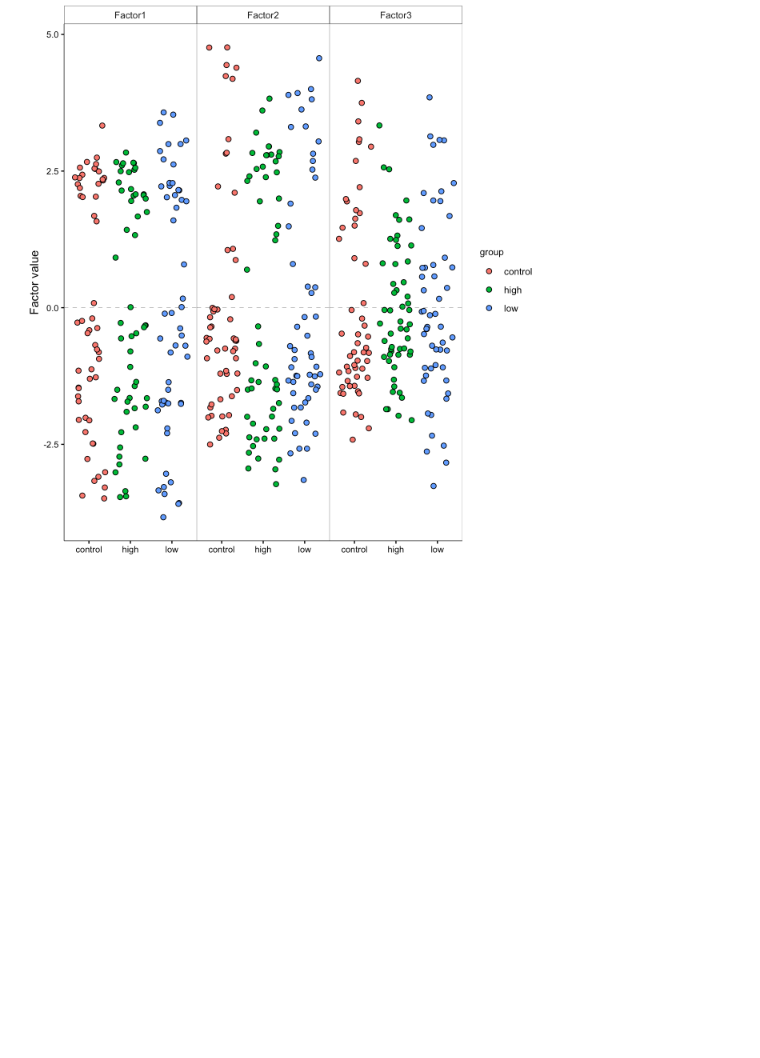
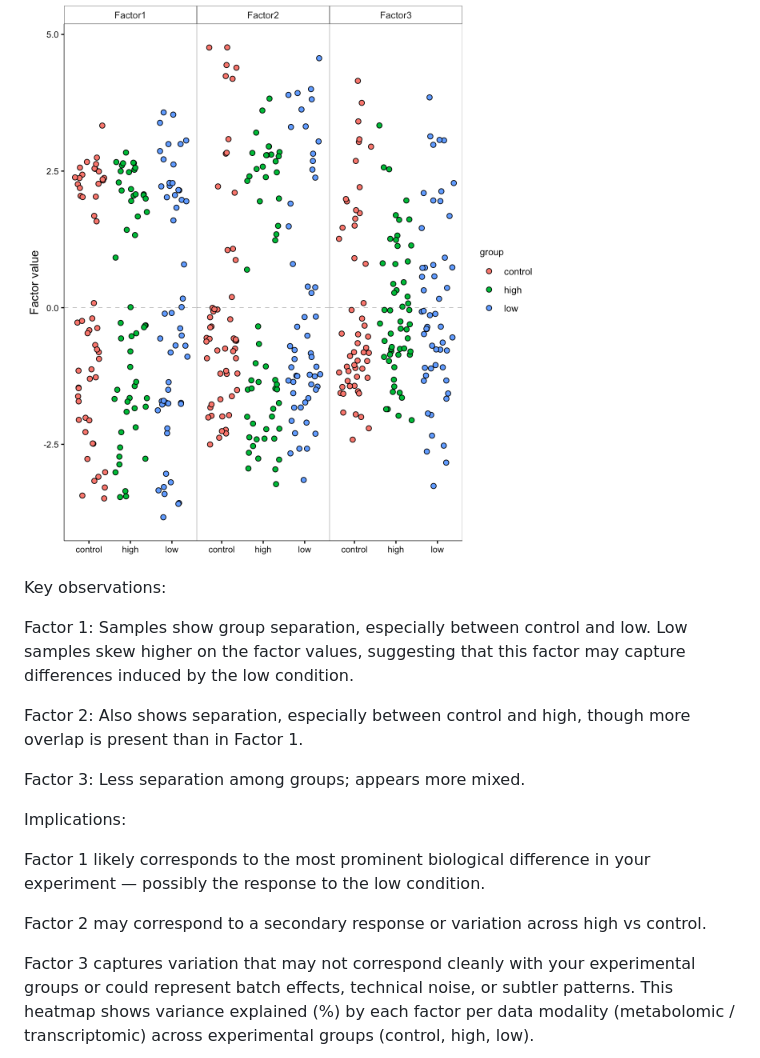
Before and after one commit to amethystaurora-robo/Thesis_publication, a Markdown page: README.md, the part around one of its changes. GitHub-like rendering; blank space fills up the shorter version.

```diff
--- a/README.md
+++ b/README.md
@@ -199,3 +220,23 @@ Multi-omics factor analysis is a statistical framework used to integrate omics d
 <img src="https://github.com/amethystaurora-robo/Thesis_publication/blob/main/Vizzes/mofa_variance_explained_scatter.png">
+</p>
+
+Key observations:
+
+Factor 1: Samples show group separation, especially between control and low. Low samples skew higher on the factor values, suggesting that this factor may capture differences induced by the low condition.
+
+Factor 2: Also shows separation, especially between control and high, though more overlap is present than in Factor 1.
+
+Factor 3: Less separation among groups; appears more mixed.
+
+Implications:
+
+Factor 1 likely corresponds to the most prominent biological difference in your experiment — possibly the response to the low condition.
+
+Factor 2 may correspond to a secondary response or variation across high vs control.
+
+Factor 3 captures variation that may not correspond cleanly with your experimental groups or could represent batch effects, technical noise, or subtler patterns.
+This heatmap shows variance explained (%) by each factor per data modality (metabolomic / transcriptomic) across experimental groups (control, high, low).
+
+<p align="left">
 <img src="https://github.com/amethystaurora-robo/Thesis_publication/blob/main/Vizzes/mofa_factors.png">
 </p>
```
Also changed, not shown: other parts of README.md (+37 -1 lines).
